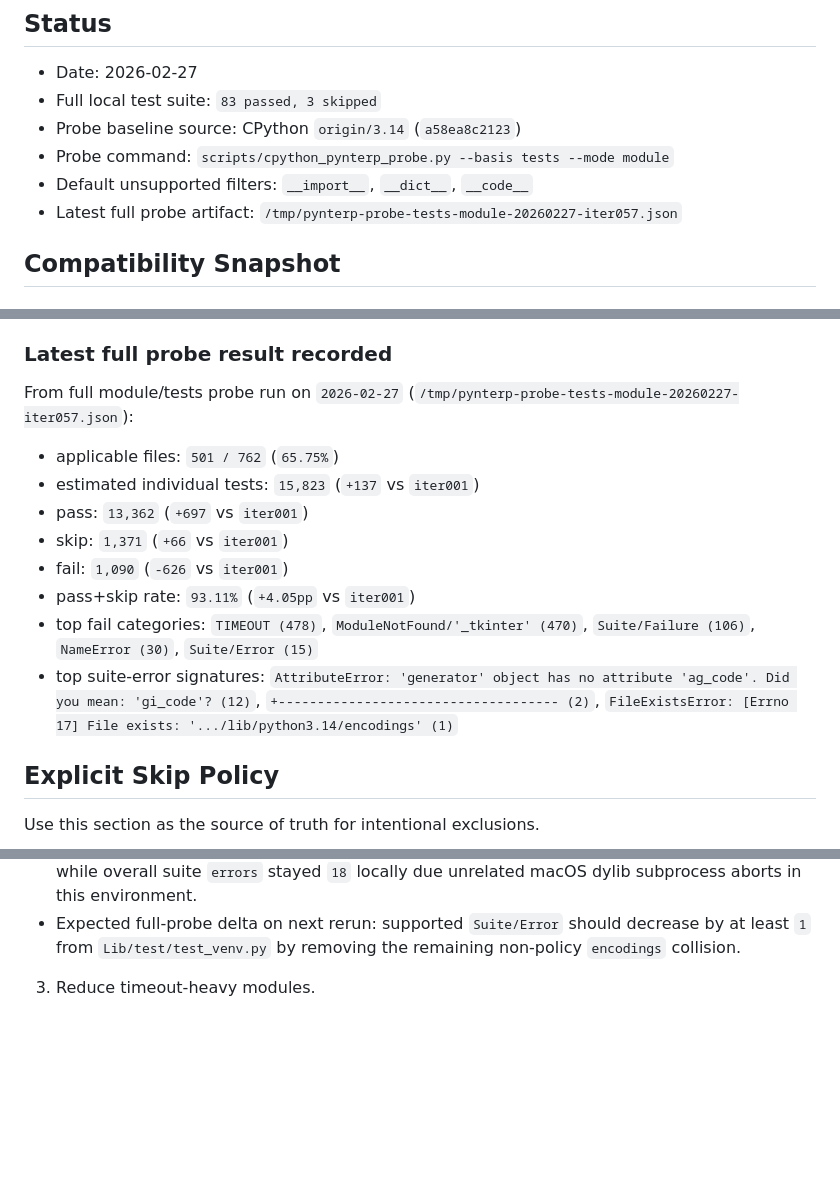
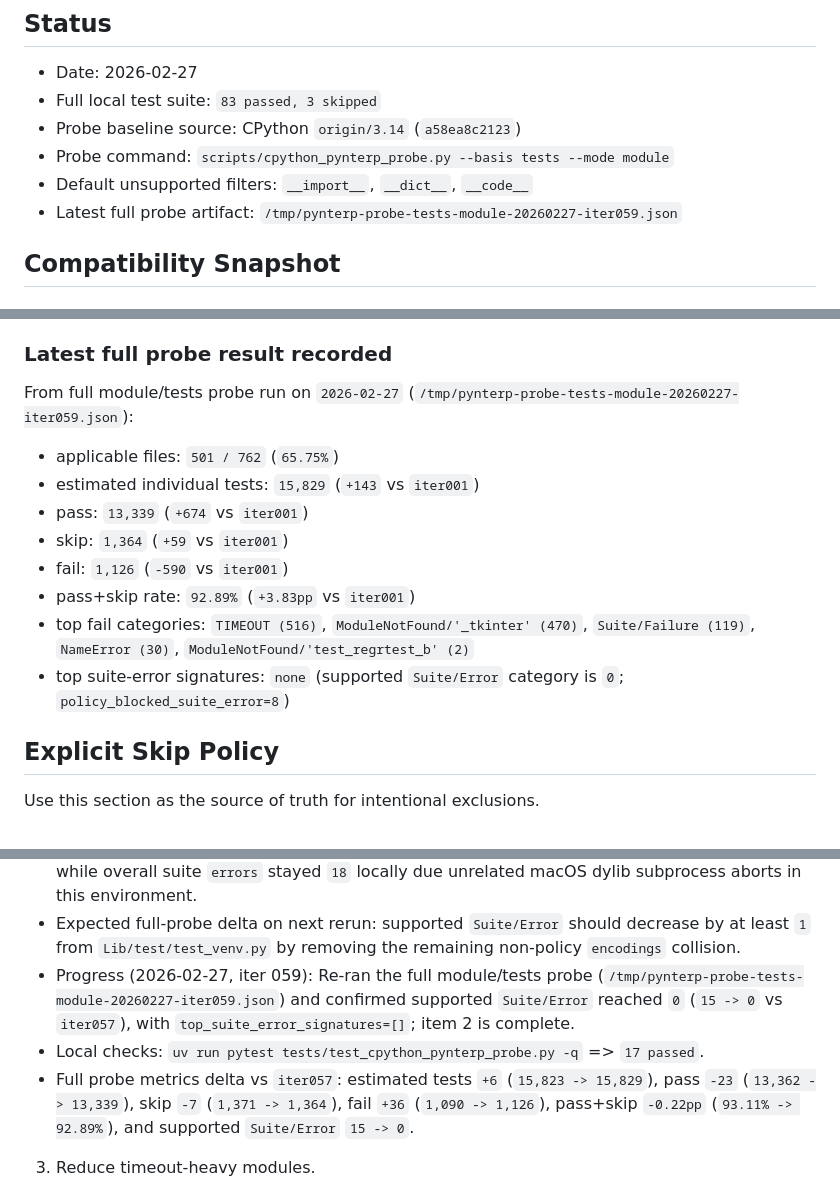
Before and after one commit to grantjenks/python-pynterp, a Markdown page: TODO.md, 3 parts joined by grey strips. Drawn GitHub-style; blank space fills up the shorter version.

Commit message:
todo: close suite error bucket with full rerun

```diff
--- a/TODO.md
+++ b/TODO.md
@@ -7,7 +7,7 @@
 - Probe baseline source: CPython `origin/3.14` (`a58ea8c2123`)
 - Probe command: `scripts/cpython_pynterp_probe.py --basis tests --mode module`
 - Default unsupported filters: `__import__`, `__dict__`, `__code__`
-- Latest full probe artifact: `/tmp/pynterp-probe-tests-module-20260227-iter057.json`
+- Latest full probe artifact: `/tmp/pynterp-probe-tests-module-20260227-iter059.json`
 
 ## Compatibility Snapshot
 
@@ -23,16 +23,16 @@
 
 ### Latest full probe result recorded
 
-From full module/tests probe run on `2026-02-27` (`/tmp/pynterp-probe-tests-module-20260227-iter057.json`):
+From full module/tests probe run on `2026-02-27` (`/tmp/pynterp-probe-tests-module-20260227-iter059.json`):
 
 - applicable files: `501 / 762` (`65.75%`)
-- estimated individual tests: `15,823` (`+137` vs `iter001`)
-- pass: `13,362` (`+697` vs `iter001`)
-- skip: `1,371` (`+66` vs `iter001`)
-- fail: `1,090` (`-626` vs `iter001`)
-- pass+skip rate: `93.11%` (`+4.05pp` vs `iter001`)
-- top fail categories: `TIMEOUT (478)`, `ModuleNotFound/'_tkinter' (470)`, `Suite/Failure (106)`, `NameError (30)`, `Suite/Error (15)`
-- top suite-error signatures: `AttributeError: 'generator' object has no attribute 'ag_code'. Did you mean: 'gi_code'? (12)`, `+------------------------------------ (2)`, `FileExistsError: [Errno 17] File exists: '.../lib/python3.14/encodings' (1)`
+- estimated individual tests: `15,829` (`+143` vs `iter001`)
+- pass: `13,339` (`+674` vs `iter001`)
+- skip: `1,364` (`+59` vs `iter001`)
+- fail: `1,126` (`-590` vs `iter001`)
+- pass+skip rate: `92.89%` (`+3.83pp` vs `iter001`)
+- top fail categories: `TIMEOUT (516)`, `ModuleNotFound/'_tkinter' (470)`, `Suite/Failure (119)`, `NameError (30)`, `ModuleNotFound/'test_regrtest_b' (2)`
+- top suite-error signatures: `none` (supported `Suite/Error` category is `0`; `policy_blocked_suite_error=8`)
 
 ## Explicit Skip Policy
 
@@ -290,6 +290,9 @@ Use this section as the source of truth for intentional exclusions.
 - Local checks: `uv run pytest tests/test_cpython_pynterp_probe.py -q` => `17 passed`.
 - Targeted CPython 3.14 diagnostic (`run_case` on `Lib/test/test_venv.py`): eliminated suite-error signature `FileExistsError: [Errno 17] File exists: '.../lib/python3.14/encodings'` (`1 -> 0`) while overall suite `errors` stayed `18` locally due unrelated macOS dylib subprocess aborts in this environment.
 - Expected full-probe delta on next rerun: supported `Suite/Error` should decrease by at least `1` from `Lib/test/test_venv.py` by removing the remaining non-policy `encodings` collision.
+- Progress (2026-02-27, iter 059): Re-ran the full module/tests probe (`/tmp/pynterp-probe-tests-module-20260227-iter059.json`) and confirmed supported `Suite/Error` reached `0` (`15 -> 0` vs `iter057`), with `top_suite_error_signatures=[]`; item 2 is complete.
+- Local checks: `uv run pytest tests/test_cpython_pynterp_probe.py -q` => `17 passed`.
+- Full probe metrics delta vs `iter057`: estimated tests `+6` (`15,823 -> 15,829`), pass `-23` (`13,362 -> 13,339`), skip `-7` (`1,371 -> 1,364`), fail `+36` (`1,090 -> 1,126`), pass+skip `-0.22pp` (`93.11% -> 92.89%`), and supported `Suite/Error` `15 -> 0`.
 
 3. Reduce timeout-heavy modules.
 - Target files: `test_asyncio/test_events.py`, `test_queue.py`, `test_sched.py`, `test_thread.py`, `test_zipfile64.py`.
```
Also changed, not shown: other parts of TODO.md (+1 -1 lines).
